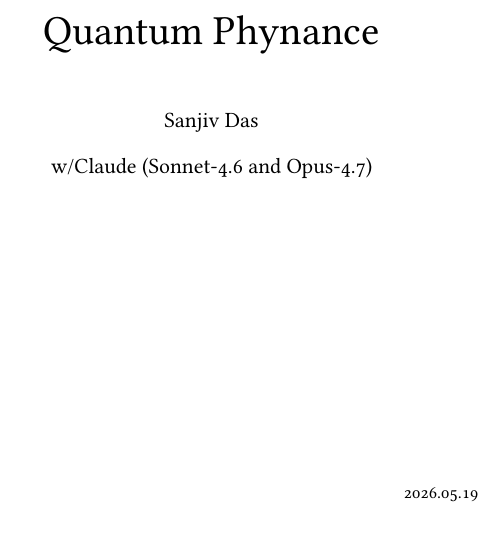
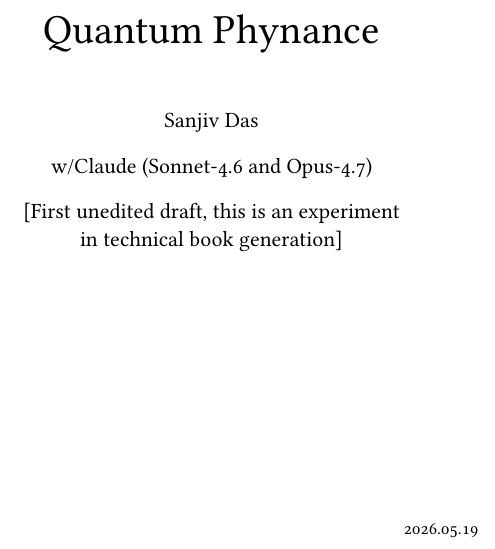
Before and after one commit to srdas/quantum-finance, a LaTeX thesis (qbook/qbook.tex): part of page 1 of 239, cut so that both start at the same text. Compiled offline with pdfLaTeX.

Commit message:
title change

```diff
--- a/qbook/qbook.tex
+++ b/qbook/qbook.tex
@@ -63,6 +63,8 @@
 Sanjiv Das
 
 w/Claude (Sonnet-4.6 and Opus-4.7)
+
+[First unedited draft, this is an experiment\\ in technical book generation]
 
 \vspace*{\stretch{1}}
 
```
Also changed, not shown: qbook/qbook.pdf, 3 other files.
